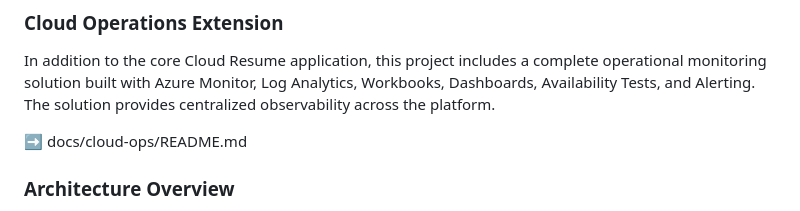
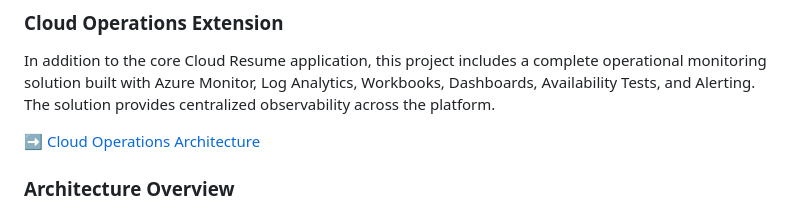
Before and after one commit to dgarcia917/resume-website, a Markdown page: README.md, the part around the change. GitHub-like rendering.

Commit message:
Update main README to reference the Cloud Ops Dashbaord project readme 2

```diff
--- a/README.md
+++ b/README.md
@@ -10,8 +10,7 @@ This project implements the Cloud Resume Challenge using a serverless architectu
 
 In addition to the core Cloud Resume application, this project includes a complete operational monitoring solution built with Azure Monitor, Log Analytics, Workbooks, Dashboards, Availability Tests, and Alerting. The solution provides centralized observability across the platform.
 
-➡️ docs/cloud-ops/README.md
-
+➡️ [Cloud Operations Architecture](docs/cloud-ops/README.md)
 
 ### Architecture Overview
 
```
